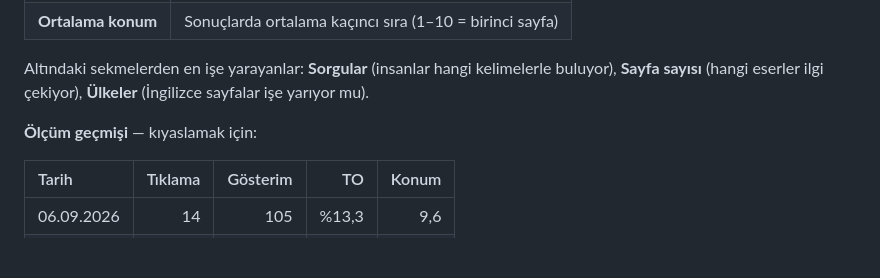
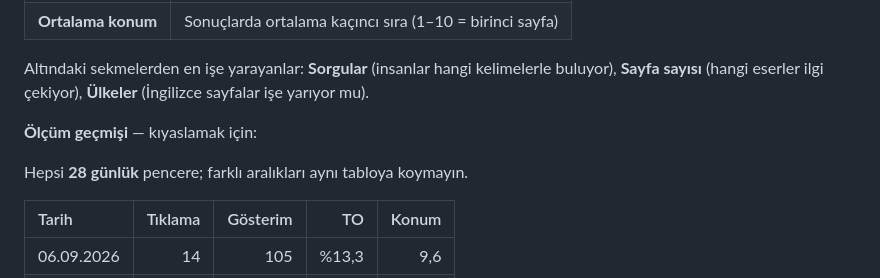
Before and after one commit to sardunyaatolyesi/ilknur-gurcan, a Markdown page: ICERIK-GUNCELLEME.md, the part around one of its changes. Rendered like a GitHub page; blank space fills up the shorter version.

```diff
--- a/ICERIK-GUNCELLEME.md
+++ b/ICERIK-GUNCELLEME.md
@@ -225,6 +225,8 @@ sayfalar işe yarıyor mu).
 
 **Ölçüm geçmişi** — kıyaslamak için:
 
+Hepsi **28 günlük** pencere; farklı aralıkları aynı tabloya koymayın.
+
 | Tarih | Tıklama | Gösterim | TO | Konum |
 | :-- | --: | --: | --: | --: |
 | 06.09.2026 | 14 | 105 | %13,3 | 9,6 |
```
Also changed, not shown: other parts of ICERIK-GUNCELLEME.md (+1 -0 lines).
